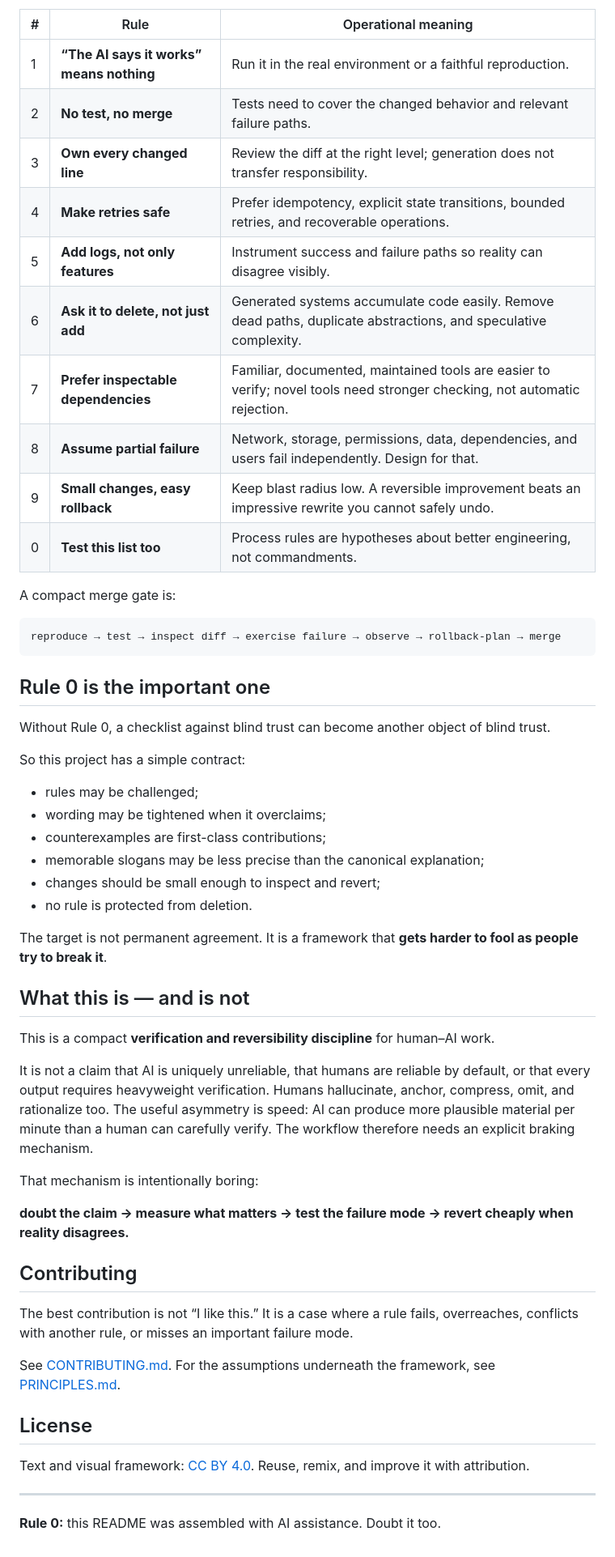
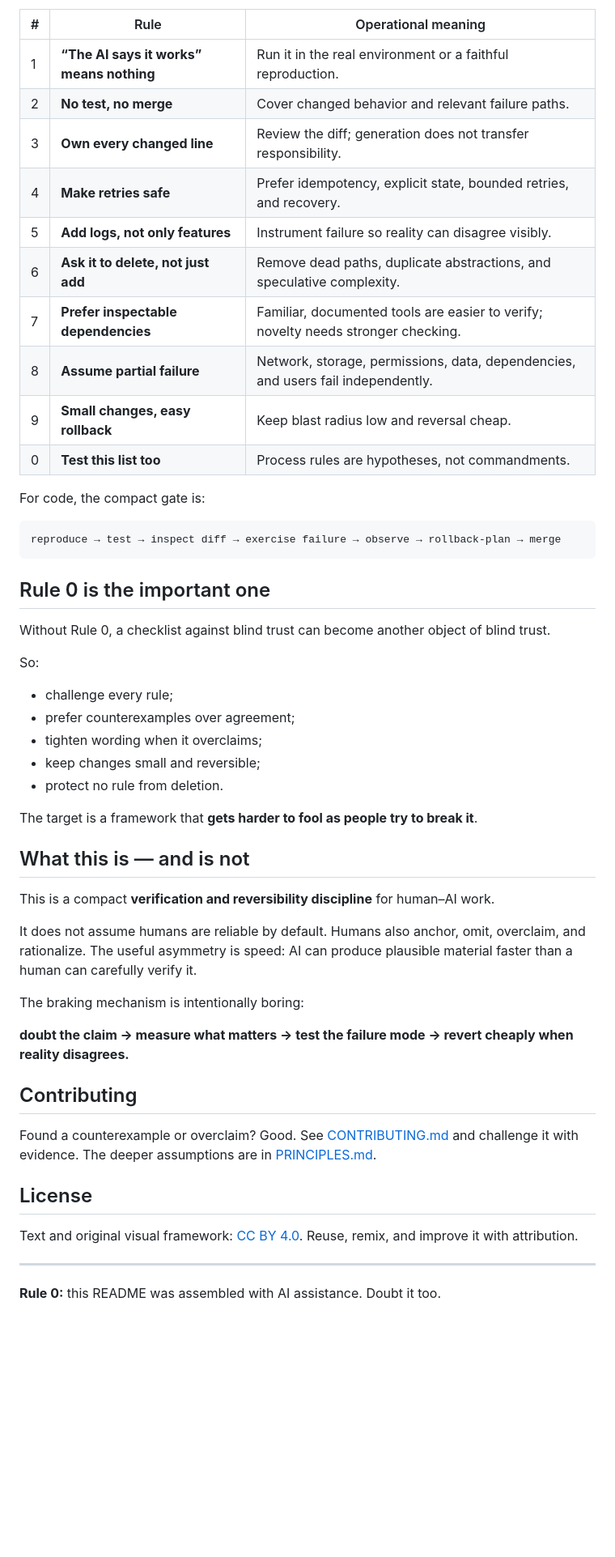
Before and after one commit to jesusvilela/doubt-the-machine, a Markdown page: README.md, the part around one of its changes. Shown at 81% size. Drawn GitHub-style; blank space fills up the shorter version.

Commit message:
Tighten README to a true five-minute read

````diff
--- a/README.md
+++ b/README.md
@@ -99,17 +95,17 @@ A useful habit is to label important statements as **source / inference / hypoth
 | # | Rule | Operational meaning |
 |---|---|---|
 | 1 | **“The AI says it works” means nothing** | Run it in the real environment or a faithful reproduction. |
-| 2 | **No test, no merge** | Tests need to cover the changed behavior and relevant failure paths. |
-| 3 | **Own every changed line** | Review the diff at the right level; generation does not transfer responsibility. |
-| 4 | **Make retries safe** | Prefer idempotency, explicit state transitions, bounded retries, and recoverable operations. |
-| 5 | **Add logs, not only features** | Instrument success and failure paths so reality can disagree visibly. |
-| 6 | **Ask it to delete, not just add** | Generated systems accumulate code easily. Remove dead paths, duplicate abstractions, and speculative complexity. |
-| 7 | **Prefer inspectable dependencies** | Familiar, documented, maintained tools are easier to verify; novel tools need stronger checking, not automatic rejection. |
-| 8 | **Assume partial failure** | Network, storage, permissions, data, dependencies, and users fail independently. Design for that. |
-| 9 | **Small changes, easy rollback** | Keep blast radius low. A reversible improvement beats an impressive rewrite you cannot safely undo. |
-| 0 | **Test this list too** | Process rules are hypotheses about better engineering, not commandments. |
+| 2 | **No test, no merge** | Cover changed behavior and relevant failure paths. |
+| 3 | **Own every changed line** | Review the diff; generation does not transfer responsibility. |
+| 4 | **Make retries safe** | Prefer idempotency, explicit state, bounded retries, and recovery. |
+| 5 | **Add logs, not only features** | Instrument failure so reality can disagree visibly. |
+| 6 | **Ask it to delete, not just add** | Remove dead paths, duplicate abstractions, and speculative complexity. |
+| 7 | **Prefer inspectable dependencies** | Familiar, documented tools are easier to verify; novelty needs stronger checking. |
+| 8 | **Assume partial failure** | Network, storage, permissions, data, dependencies, and users fail independently. |
+| 9 | **Small changes, easy rollback** | Keep blast radius low and reversal cheap. |
+| 0 | **Test this list too** | Process rules are hypotheses, not commandments. |
 
-A compact merge gate is:
+For code, the compact gate is:
 
 ```text
 reproduce → test → inspect diff → exercise failure → observe → rollback-plan → merge
@@ -119,36 +115,33 @@ reproduce → test → inspect diff → exercise failure → observe → rollbac
 
 Without Rule 0, a checklist against blind trust can become another object of blind trust.
 
-So this project has a simple contract:
+So:
 
-- rules may be challenged;
-- wording may be tightened when it overclaims;
-- counterexamples are first-class contributions;
-- memorable slogans may be less precise than the canonical explanation;
-- changes should be small enough to inspect and revert;
-- no rule is protected from deletion.
+- challenge every rule;
+- prefer counterexamples over agreement;
+- tighten wording when it overclaims;
+- keep changes small and reversible;
+- protect no rule from deletion.
 
-The target is not permanent agreement. It is a framework that **gets harder to fool as people try to break it**.
+The target is a framework that **gets harder to fool as people try to break it**.
 
 ## What this is — and is not
 
 This is a compact **verification and reversibility discipline** for human–AI work.
 
-It is not a claim that AI is uniquely unreliable, that humans are reliable by default, or that every output requires heavyweight verification. Humans hallucinate, anchor, compress, omit, and rationalize too. The useful asymmetry is speed: AI can produce more plausible material per minute than a human can carefully verify. The workflow therefore needs an explicit braking mechanism.
+It does not assume humans are reliable by default. Humans also anchor, omit, overclaim, and rationalize. The useful asymmetry is speed: AI can produce plausible material faster than a human can carefully verify it.
 
-That mechanism is intentionally boring:
+The braking mechanism is intentionally boring:
 
 **doubt the claim → measure what matters → test the failure mode → revert cheaply when reality disagrees.**
 
 ## Contributing
 
-The best contribution is not “I like this.” It is a case where a rule fails, overreaches, conflicts with another rule, or misses an important failure mode.
-
-See [CONTRIBUTING.md](CONTRIBUTING.md). For the assumptions underneath the framework, see [PRINCIPLES.md](PRINCIPLES.md).
+Found a counterexample or overclaim? Good. See [CONTRIBUTING.md](CONTRIBUTING.md) and challenge it with evidence. The deeper assumptions are in [PRINCIPLES.md](PRINCIPLES.md).
 
 ## License
 
-Text and visual framework: [CC BY 4.0](LICENSE.md). Reuse, remix, and improve it with attribution.
+Text and original visual framework: [CC BY 4.0](LICENSE.md). Reuse, remix, and improve it with attribution.
 
 ---
 
````
Also changed, not shown: other parts of README.md (+40 -44 lines).
